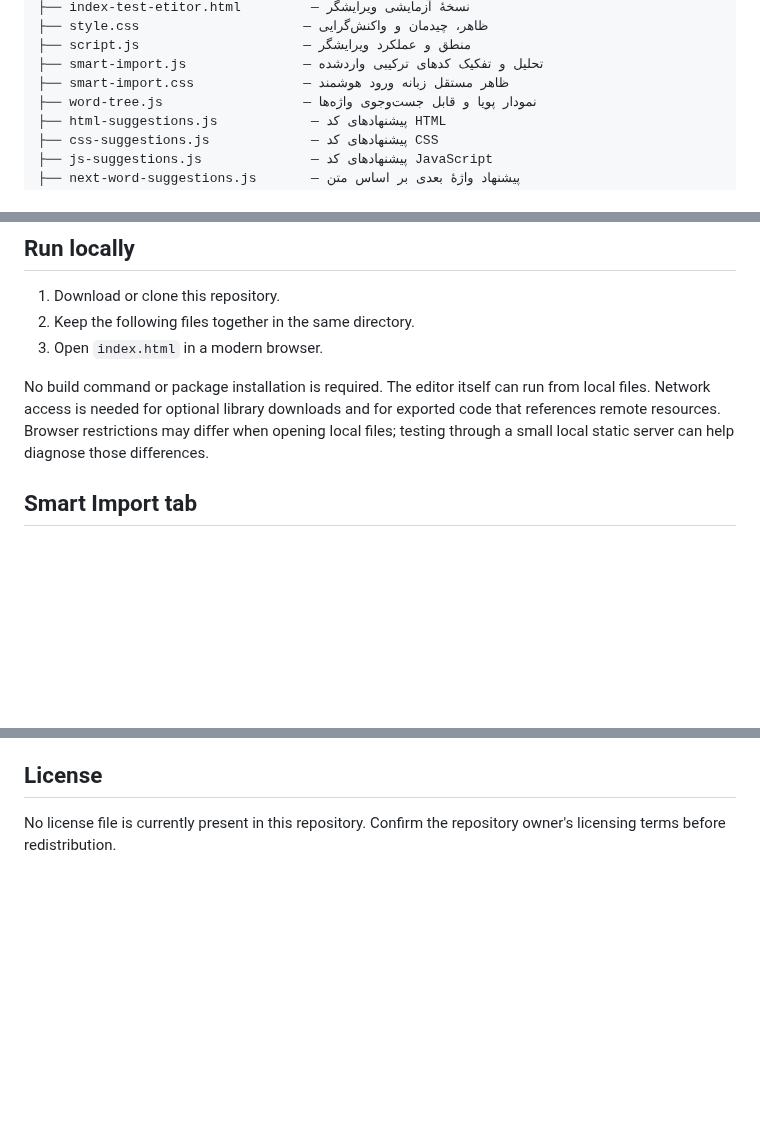
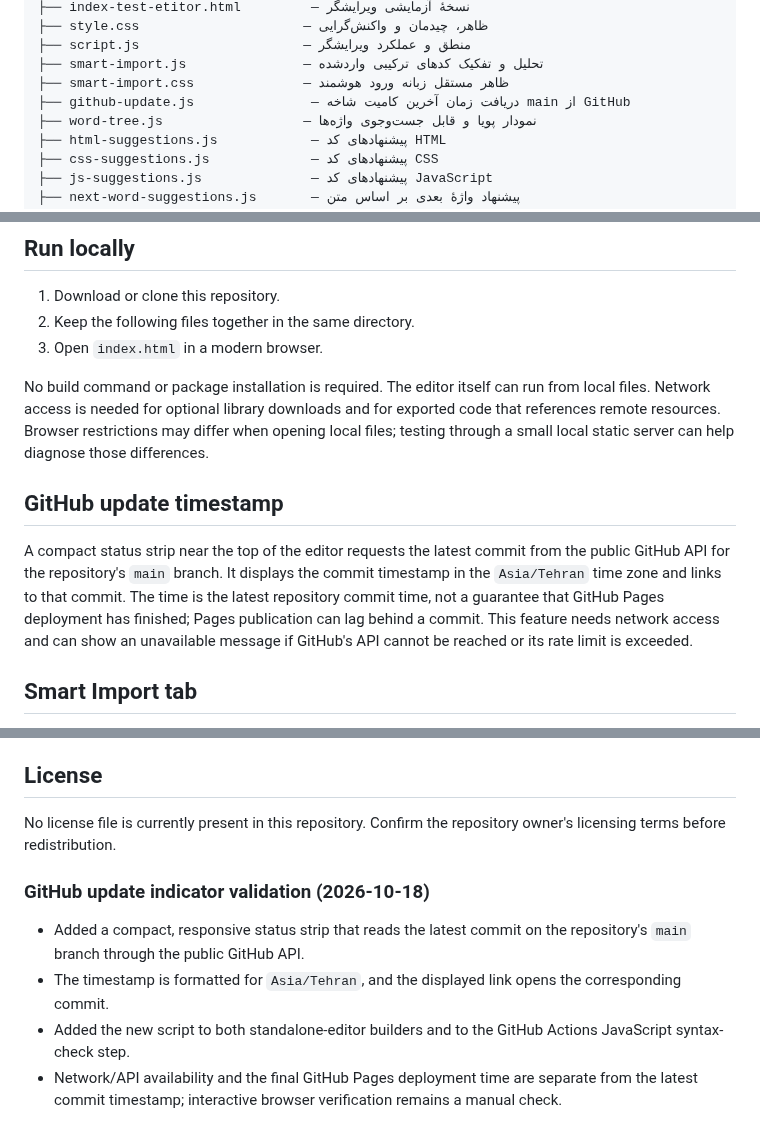
Before and after one commit to alfamaniya/Editor-html-css-js, a Markdown page: README.md, 3 parts joined by grey strips. GitHub-like rendering; blank space fills up the shorter version.

Commit message:
Document GitHub update timestamp indicator

```diff
--- a/README.md
+++ b/README.md
@@ -17,6 +17,7 @@
 ├── script.js                     — منطق و عملکرد ویرایشگر
 ├── smart-import.js               — تحلیل و تفکیک کدهای ترکیبی واردشده
 ├── smart-import.css              — ظاهر مستقل زبانه ورود هوشمند
+├── github-update.js               — دریافت زمان آخرین کامیت شاخه main از GitHub
 ├── word-tree.js                  — نمودار پویا و قابل جست‌وجوی واژه‌ها
 ├── html-suggestions.js            — پیشنهادهای کد HTML
 ├── css-suggestions.js             — پیشنهادهای کد CSS
@@ -52,6 +54,10 @@ A browser-based editor for creating, editing, previewing, organizing, and export
 3. Open `index.html` in a modern browser.
 
 No build command or package installation is required. The editor itself can run from local files. Network access is needed for optional library downloads and for exported code that references remote resources. Browser restrictions may differ when opening local files; testing through a small local static server can help diagnose those differences.
+
+## GitHub update timestamp
+
+A compact status strip near the top of the editor requests the latest commit from the public GitHub API for the repository's `main` branch. It displays the commit timestamp in the `Asia/Tehran` time zone and links to that commit. The time is the latest repository commit time, not a guarantee that GitHub Pages deployment has finished; Pages publication can lag behind a commit. This feature needs network access and can show an unavailable message if GitHub's API cannot be reached or its rate limit is exceeded.
 
 ## Smart Import tab
 
@@ -391,3 +398,11 @@ The completion banks are curated against browser-language references and should
 ## License
 
 No license file is currently present in this repository. Confirm the repository owner's licensing terms before redistribution.
+
+
+### GitHub update indicator validation (2026-10-18)
+
+- Added a compact, responsive status strip that reads the latest commit on the repository's `main` branch through the public GitHub API.
+- The timestamp is formatted for `Asia/Tehran`, and the displayed link opens the corresponding commit.
+- Added the new script to both standalone-editor builders and to the GitHub Actions JavaScript syntax-check step.
+- Network/API availability and the final GitHub Pages deployment time are separate from the latest commit timestamp; interactive browser verification remains a manual check.
```
Also changed, not shown: other parts of README.md (+2 -0 lines).
